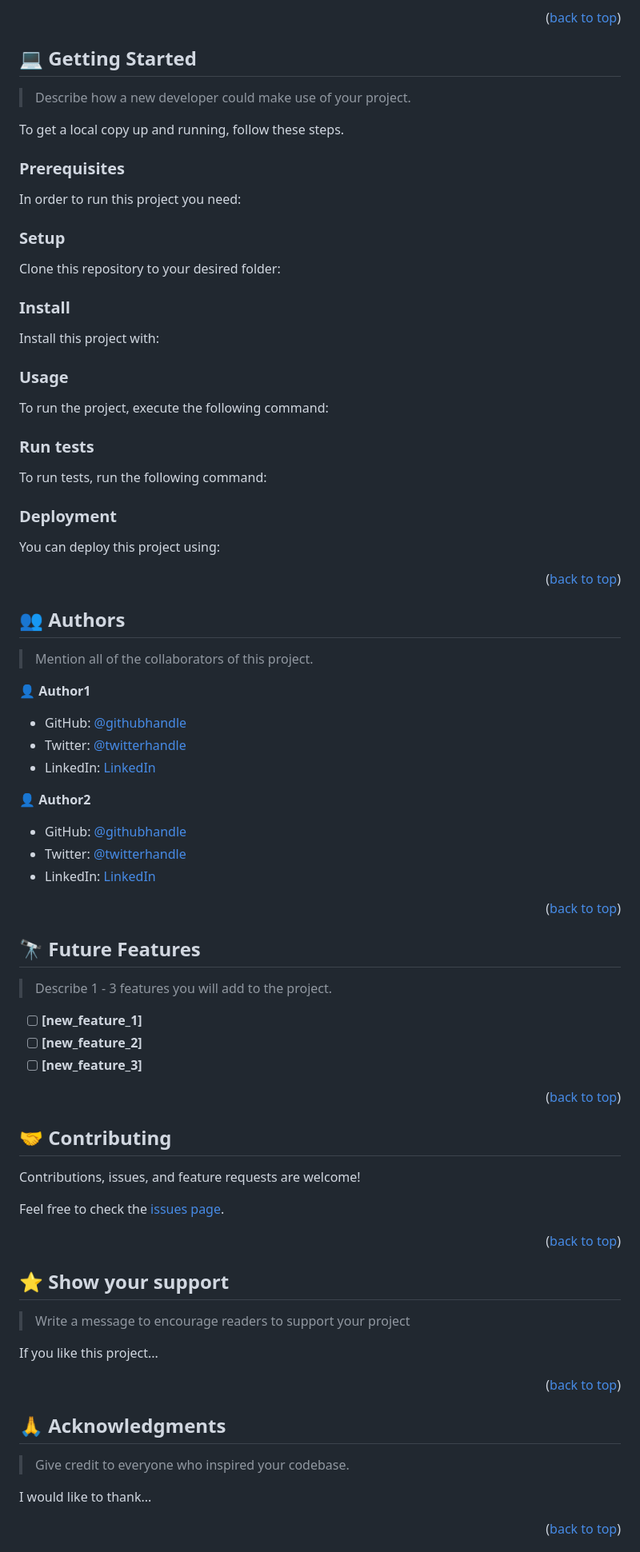
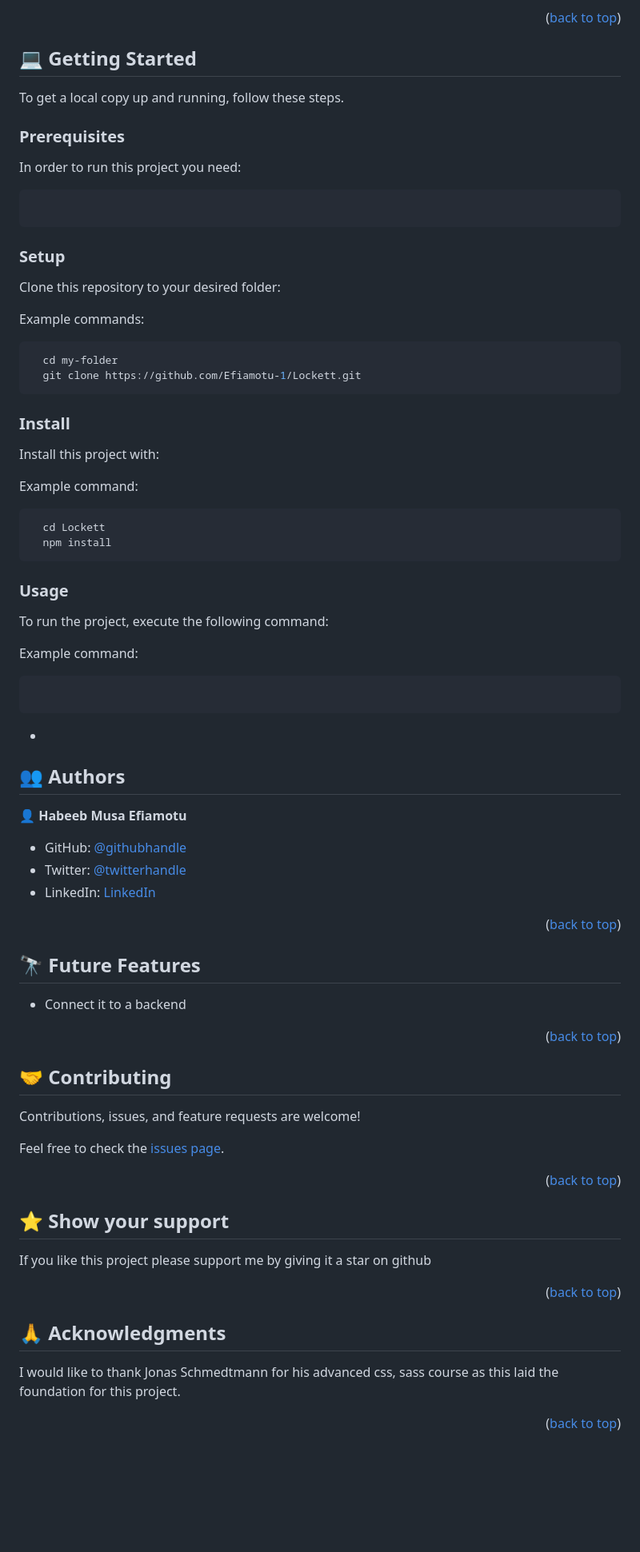
Before and after one commit to Efiamotu-1/Lockett, a Markdown page: README.md, the part around one of its changes. Shown at 80% size. GitHub-like rendering; blank space fills up the shorter version.

````diff
--- a/README.md
+++ b/README.md
@@ -119,7 +72,7 @@ After you're finished please remove all the comments and instructions!
 
 ## 💻 Getting Started <a name="getting-started"></a>
 
-> Describe how a new developer could make use of your project.
+
 
 To get a local copy up and running, follow these steps.
 
@@ -127,95 +80,58 @@ To get a local copy up and running, follow these steps.
 
 In order to run this project you need:
 
-<!--
-Example command:
 
-```sh
- gem install rails
+```node v19
 ```
- -->
+
 
 ### Setup
 
 Clone this repository to your desired folder:
 
-<!--
+
 Example commands:
 
 ```sh
   cd my-folder
-  git clone git@github.com:myaccount/my-project.git
+  git clone https://github.com/Efiamotu-1/Lockett.git
 ```
---->
+
 
 ### Install
 
 Install this project with:
 
-<!--
+
 Example command:
 
 ```sh
-  cd my-project
-  gem install
+  cd Lockett
+  npm install
 ```
---->
+
 
 ### Usage
 
 To run the project, execute the following command:
 
-<!--
+
 Example command:
 
-```sh
-  rails server
+```npm run start
 ```
---->
+-
 
-### Run tests
-
-To run tests, run the following command:
-
-<!--
-Example command:
-
-```sh
-  bin/rails test test/models/article_test.rb
-```
---->
-
-### Deployment
-
-You can deploy this project using:
-
-<!--
-Example:
-
-```sh
-
-```
- -->
-
-<p align="right">(<a href="#readme-top">back to top</a>)</p>
 
 <!-- AUTHORS -->
 
 ## 👥 Authors <a name="authors"></a>
 
-> Mention all of the collaborators of this project.
+👤 **Habeeb Musa Efiamotu**
 
-👤 **Author1**
-
-- GitHub: [@githubhandle](https://github.com/githubhandle)
-- Twitter: [@twitterhandle](https://twitter.com/twitterhandle)
-- LinkedIn: [LinkedIn](https://linkedin.com/in/linkedinhandle)
-
-👤 **Author2**
-
-- GitHub: [@githubhandle](https://github.com/githubhandle)
-- Twitter: [@twitterhandle](https://twitter.com/twitterhandle)
-- LinkedIn: [LinkedIn](https://linkedin.com/in/linkedinhandle)
+- GitHub: [@githubhandle](https://github.com/Efiamotu-1)
+- Twitter: [@twitterhandle](https://twitter.com/EFYAMOTU)
+- LinkedIn: [LinkedIn](https://www.linkedin.com/in/musa-habeeb/)
 
 <p align="right">(<a href="#readme-top">back to top</a>)</p>
 
@@ -223,11 +139,8 @@ Example:
 
 ## 🔭 Future Features <a name="future-features"></a>
 
-> Describe 1 - 3 features you will add to the project.
 
-- [ ] **[new_feature_1]**
-- [ ] **[new_feature_2]**
-- [ ] **[new_feature_3]**
+- Connect it to a backend
 
 <p align="right">(<a href="#readme-top">back to top</a>)</p>
 
@@ -245,9 +158,8 @@ Feel free to check the [issues page](../../issues/).
 
 ## ⭐️ Show your support <a name="support"></a>
 
-> Write a message to encourage readers to support your project
 
-If you like this project...
+If you like this project please support me by giving it a star on github
 
 <p align="right">(<a href="#readme-top">back to top</a>)</p>
 
@@ -255,8 +167,7 @@ If you like this project...
 
 ## 🙏 Acknowledgments <a name="acknowledgements"></a>
 
-> Give credit to everyone who inspired your codebase.
 
-I would like to thank...
+I would like to thank Jonas Schmedtmann for his advanced css, sass course as this laid the foundation for this project.
 
 <p align="right">(<a href="#readme-top">back to top</a>)</p>
````
Also changed, not shown: other parts of README.md (+11 -84 lines).
